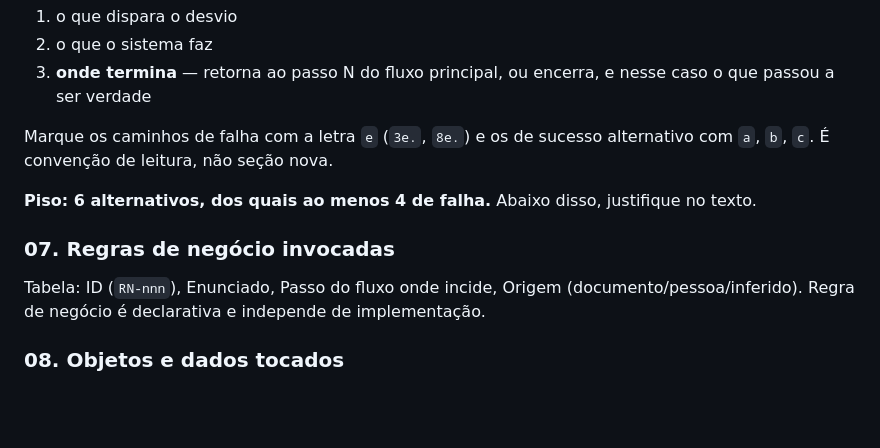
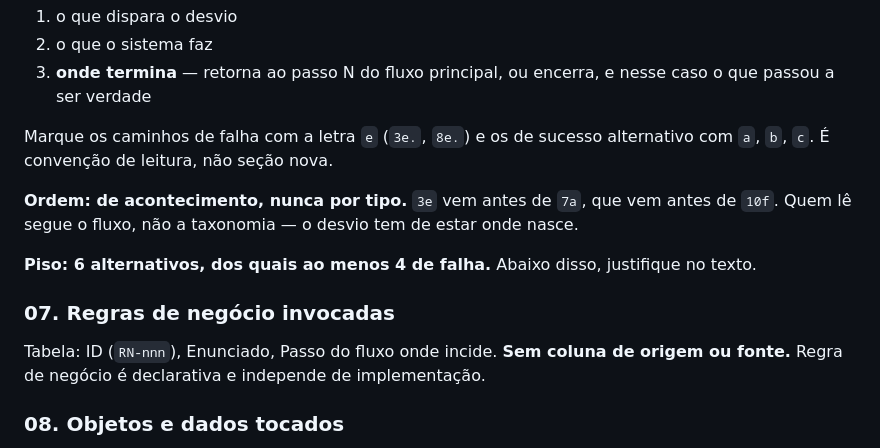
Before and after one commit to albertobneto-ai/i9-mcp, a Markdown page: skills/uc-generator/SKILL.md, the part around one of its changes. GitHub-like rendering; blank space fills up the shorter version.

```diff
--- a/skills/uc-generator/SKILL.md
+++ b/skills/uc-generator/SKILL.md
@@ -84,10 +85,12 @@ Cada fluxo alternativo diz três coisas, nesta ordem:
 
 Marque os caminhos de falha com a letra `e` (`3e.`, `8e.`) e os de sucesso alternativo com `a`, `b`, `c`. É convenção de leitura, não seção nova.
 
+**Ordem: de acontecimento, nunca por tipo.** `3e` vem antes de `7a`, que vem antes de `10f`. Quem lê segue o fluxo, não a taxonomia — o desvio tem de estar onde nasce.
+
 **Piso: 6 alternativos, dos quais ao menos 4 de falha.** Abaixo disso, justifique no texto.
 
 ### 07. Regras de negócio invocadas
-Tabela: ID (`RN-nnn`), Enunciado, Passo do fluxo onde incide, Origem (documento/pessoa/inferido).
+Tabela: ID (`RN-nnn`), Enunciado, Passo do fluxo onde incide. **Sem coluna de origem ou fonte.**
 Regra de negócio é declarativa e independe de implementação.
 
 ### 08. Objetos e dados tocados
```
Also changed, not shown: other parts of skills/uc-generator/SKILL.md (+13 -10 lines).
